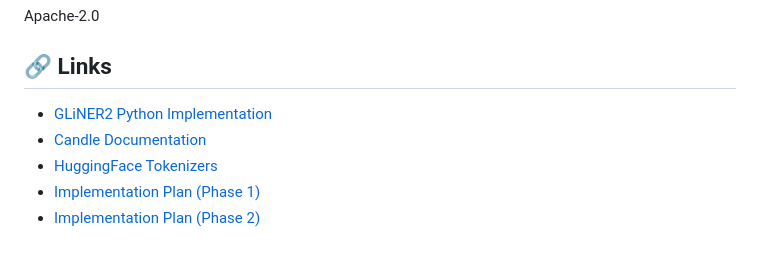
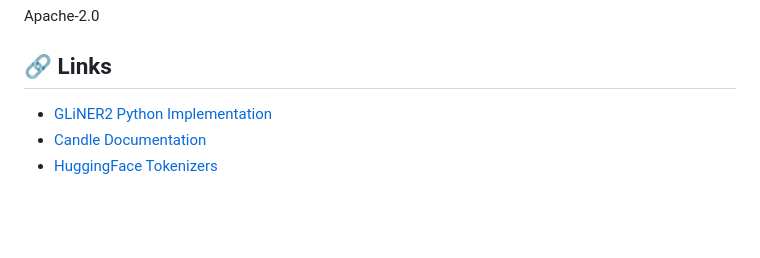
Before and after one commit to mrorigo/gliner2-rust, a Markdown page: README.md, the part around one of its changes. Rendered like a GitHub page; blank space fills up the shorter version.

```diff
--- a/README.md
+++ b/README.md
@@ -275,4 +275,2 @@ Apache-2.0
 - [Candle Documentation](https://github.com/huggingface/candle)
 - [HuggingFace Tokenizers](https://github.com/huggingface/tokenizers)
-- [Implementation Plan (Phase 1)](PLAN.md)
-- [Implementation Plan (Phase 2)](PLAN2.md)
```
Also changed, not shown: other parts of README.md (+1 -1 lines).
